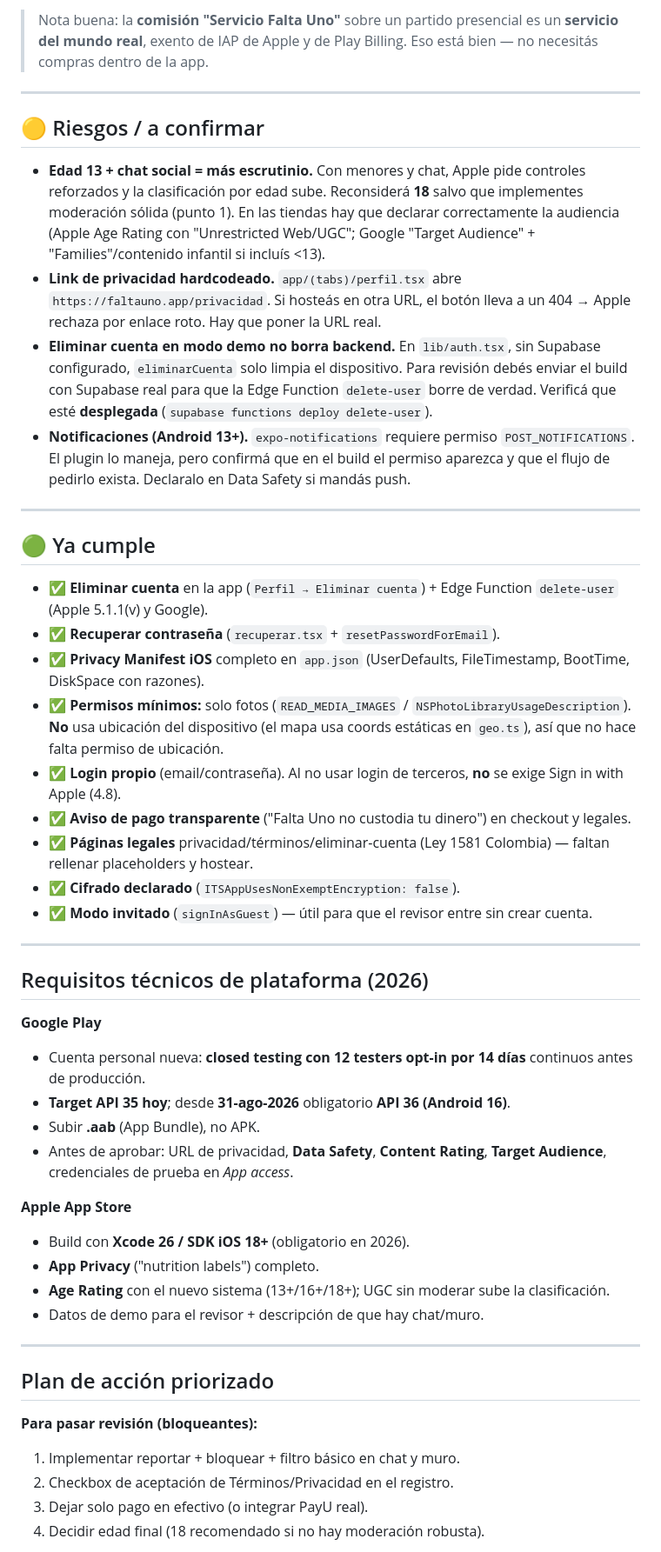
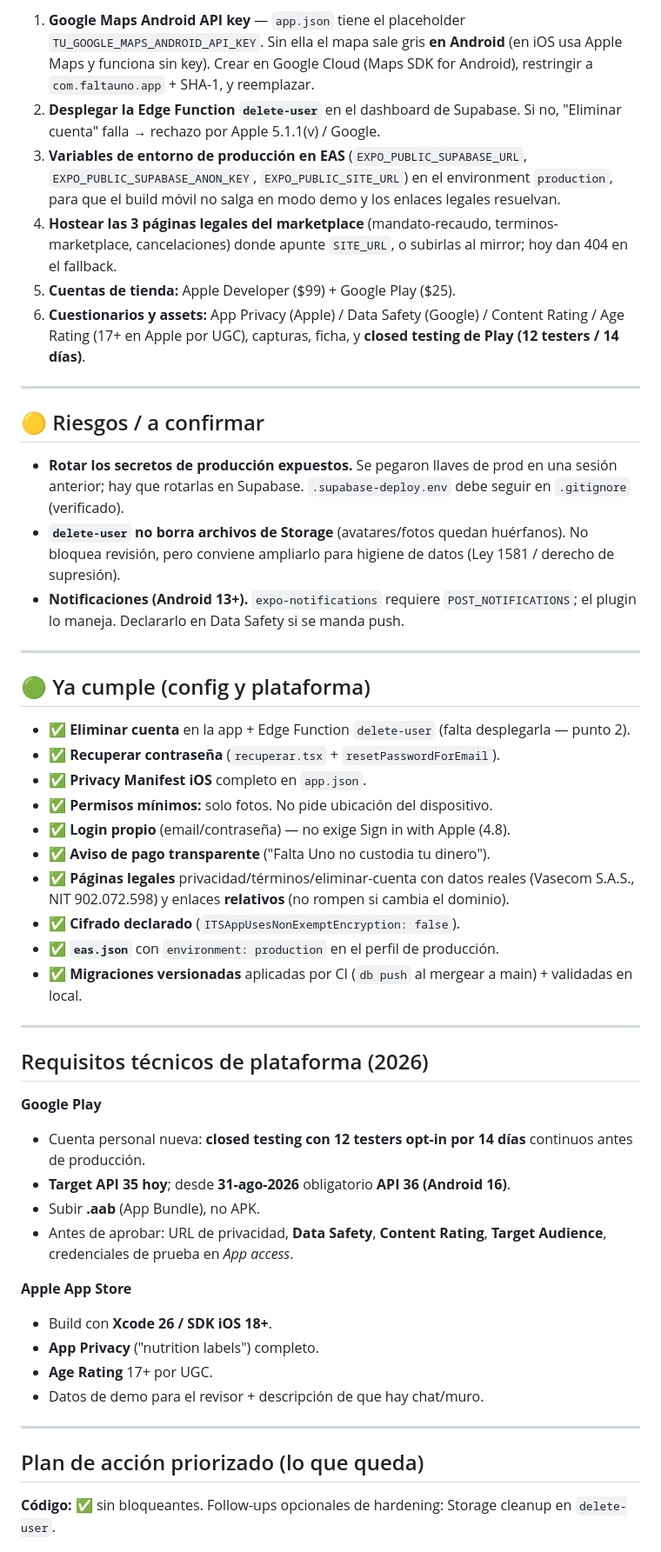
Before and after one commit to SebastianAyala13/falta-uno, a Markdown page: docs/CUMPLIMIENTO-TIENDAS.md, the part around one of its changes. Shown at 87% size. Drawn GitHub-style.

```diff
--- a/docs/CUMPLIMIENTO-TIENDAS.md
+++ b/docs/CUMPLIMIENTO-TIENDAS.md
@@ -48,28 +62,44 @@ Apple actualizó la Guideline 1.2 en junio 2026 dejándolo más estricto. Ambas
 
-> Nota buena: la **comisión "Servicio Falta Uno"** sobre un partido presencial es un **servicio del mundo real**, exento de IAP de Apple y de Play Billing. Eso está bien — no necesitás compras dentro de la app.
+1. **Google Maps Android API key** — `app.json` tiene el placeholder `TU_GOOGLE_MAPS_ANDROID_API_KEY`.
+   Sin ella el mapa sale gris **en Android** (en iOS usa Apple Maps y funciona sin key). Crear en
+   Google Cloud (Maps SDK for Android), restringir a `com.faltauno.app` + SHA-1, y reemplazar.
+2. **Desplegar la Edge Function `delete-user`** en el dashboard de Supabase. Si no, "Eliminar cuenta"
+   falla → rechazo por Apple 5.1.1(v) / Google.
+3. **Variables de entorno de producción en EAS** (`EXPO_PUBLIC_SUPABASE_URL`,
+   `EXPO_PUBLIC_SUPABASE_ANON_KEY`, `EXPO_PUBLIC_SITE_URL`) en el environment `production`, para que
+   el build móvil no salga en modo demo y los enlaces legales resuelvan.
+4. **Hostear las 3 páginas legales del marketplace** (mandato-recaudo, terminos-marketplace,
+   cancelaciones) donde apunte `SITE_URL`, o subirlas al mirror; hoy dan 404 en el fallback.
+5. **Cuentas de tienda:** Apple Developer ($99) + Google Play ($25).
+6. **Cuestionarios y assets:** App Privacy (Apple) / Data Safety (Google) / Content Rating /
+   Age Rating (17+ en Apple por UGC), capturas, ficha, y **closed testing de Play (12 testers / 14 días)**.
 
 ---
 
 ## 🟡 Riesgos / a confirmar
 
-- **Edad 13 + chat social = más escrutinio.** Con menores y chat, Apple pide controles reforzados y la clasificación por edad sube. Reconsiderá **18** salvo que implementes moderación sólida (punto 1). En las tiendas hay que declarar correctamente la audiencia (Apple Age Rating con "Unrestricted Web/UGC"; Google "Target Audience" + "Families"/contenido infantil si incluís <13).
-- **Link de privacidad hardcodeado.** `app/(tabs)/perfil.tsx` abre `https://faltauno.app/privacidad`. Si hosteás en otra URL, el botón lleva a un 404 → Apple rechaza por enlace roto. Hay que poner la URL real.
-- **Eliminar cuenta en modo demo no borra backend.** En `lib/auth.tsx`, sin Supabase configurado, `eliminarCuenta` solo limpia el dispositivo. Para revisión debés enviar el build con Supabase real para que la Edge Function `delete-user` borre de verdad. Verificá que esté **desplegada** (`supabase functions deploy delete-user`).
-- **Notificaciones (Android 13+).** `expo-notifications` requiere permiso `POST_NOTIFICATIONS`. El plugin lo maneja, pero confirmá que en el build el permiso aparezca y que el flujo de pedirlo exista. Declaralo en Data Safety si mandás push.
+- **Rotar los secretos de producción expuestos.** Se pegaron llaves de prod en una sesión anterior;
+  hay que rotarlas en Supabase. `.supabase-deploy.env` debe seguir en `.gitignore` (verificado).
+- **`delete-user` no borra archivos de Storage** (avatares/fotos quedan huérfanos). No bloquea
+  revisión, pero conviene ampliarlo para higiene de datos (Ley 1581 / derecho de supresión).
+- **Notificaciones (Android 13+).** `expo-notifications` requiere `POST_NOTIFICATIONS`; el plugin lo
+  maneja. Declararlo en Data Safety si se manda push.
 
 ---
 
-## 🟢 Ya cumple
+## 🟢 Ya cumple (config y plataforma)
 
-- ✅ **Eliminar cuenta** en la app (`Perfil → Eliminar cuenta`) + Edge Function `delete-user` (Apple 5.1.1(v) y Google).
+- ✅ **Eliminar cuenta** en la app + Edge Function `delete-user` (falta desplegarla — punto 2).
 - ✅ **Recuperar contraseña** (`recuperar.tsx` + `resetPasswordForEmail`).
-- ✅ **Privacy Manifest iOS** completo en `app.json` (UserDefaults, FileTimestamp, BootTime, DiskSpace con razones).
-- ✅ **Permisos mínimos:** solo fotos (`READ_MEDIA_IMAGES` / `NSPhotoLibraryUsageDescription`). **No** usa ubicación del dispositivo (el mapa usa coords estáticas en `geo.ts`), así que no hace falta permiso de ubicación.
-- ✅ **Login propio** (email/contraseña). Al no usar login de terceros, **no** se exige Sign in with Apple (4.8).
-- ✅ **Aviso de pago transparente** ("Falta Uno no custodia tu dinero") en checkout y legales.
-- ✅ **Páginas legales** privacidad/términos/eliminar-cuenta (Ley 1581 Colombia) — faltan rellenar placeholders y hostear.
+- ✅ **Privacy Manifest iOS** completo en `app.json`.
+- ✅ **Permisos mínimos:** solo fotos. No pide ubicación del dispositivo.
+- ✅ **Login propio** (email/contraseña) — no exige Sign in with Apple (4.8).
+- ✅ **Aviso de pago transparente** ("Falta Uno no custodia tu dinero").
+- ✅ **Páginas legales** privacidad/términos/eliminar-cuenta con datos reales (Vasecom S.A.S.,
+  NIT 902.072.598) y enlaces **relativos** (no rompen si cambia el dominio).
 - ✅ **Cifrado declarado** (`ITSAppUsesNonExemptEncryption: false`).
-- ✅ **Modo invitado** (`signInAsGuest`) — útil para que el revisor entre sin crear cuenta.
+- ✅ **`eas.json`** con `environment: production` en el perfil de producción.
+- ✅ **Migraciones versionadas** aplicadas por CI (`db push` al mergear a main) + validadas en local.
 
 ---
 
@@ -79,21 +109,18 @@ Apple actualizó la Guideline 1.2 en junio 2026 dejándolo más estricto. Ambas
 - Cuenta personal nueva: **closed testing con 12 testers opt-in por 14 días** continuos antes de producción.
 - **Target API 35 hoy**; desde **31-ago-2026** obligatorio **API 36 (Android 16)**.
 - Subir **.aab** (App Bundle), no APK.
-- Antes de aprobar: URL de privacidad, **Data Safety**, **Content Rating**, **Target Audience**, credenciales de prueba en *App access*.
+- Antes de aprobar: URL de privacidad, **Data Safety**, **Content Rating**, **Target Audience**,
+  credenciales de prueba en *App access*.
 
 **Apple App Store**
-- Build con **Xcode 26 / SDK iOS 18+** (obligatorio en 2026).
+- Build con **Xcode 26 / SDK iOS 18+**.
 - **App Privacy** ("nutrition labels") completo.
-- **Age Rating** con el nuevo sistema (13+/16+/18+); UGC sin moderar sube la clasificación.
+- **Age Rating** 17+ por UGC.
 - Datos de demo para el revisor + descripción de que hay chat/muro.
 
 ---
 
-## Plan de acción priorizado
+## Plan de acción priorizado (lo que queda)
 
-**Para pasar revisión (bloqueantes):**
-1. Implementar reportar + bloquear + filtro básico en chat y muro.
-2. Checkbox de aceptación de Términos/Privacidad en el registro.
-3. Dejar solo pago en efectivo (o integrar PayU real).
-4. Decidir edad final (18 recomendado si no hay moderación robusta).
+**Código:** ✅ sin bloqueantes. Follow-ups opcionales de hardening: Storage cleanup en `delete-user`.
 
```
Also changed, not shown: other parts of docs/CUMPLIMIENTO-TIENDAS.md (+50 -39 lines).
